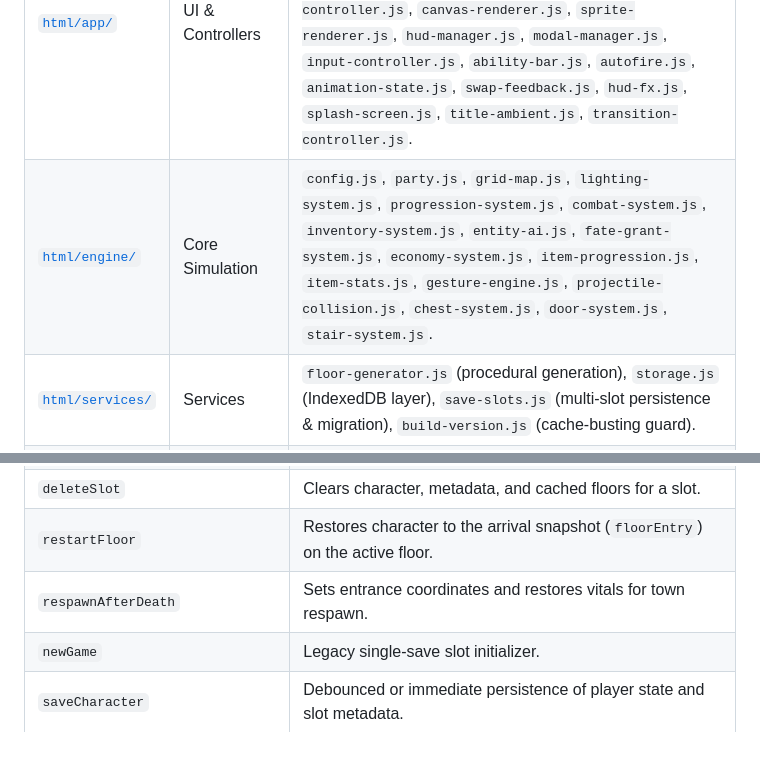
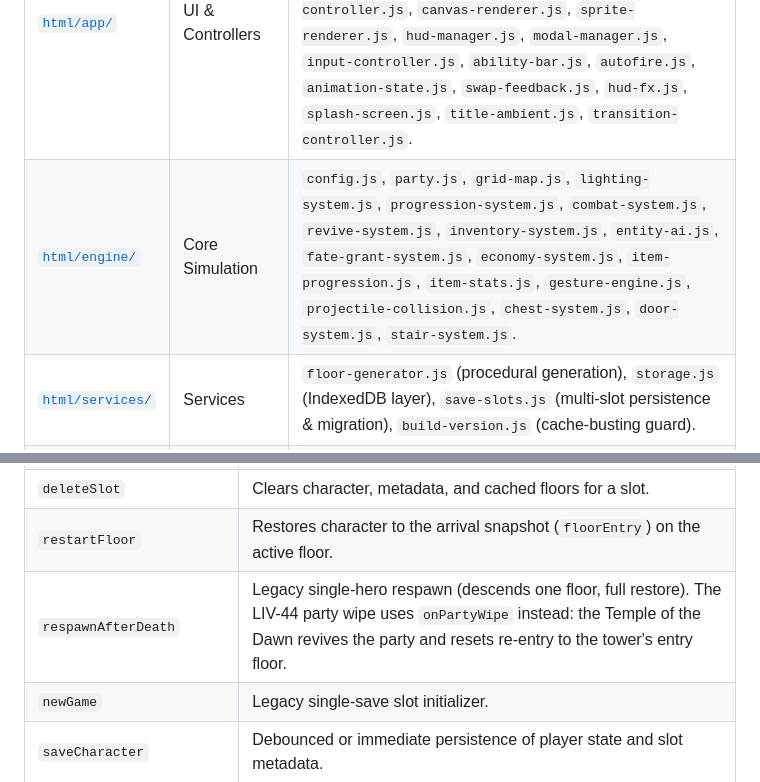
Before and after one commit to jpeckenpaugh/lokarta-v4, a Markdown page: docs/engineering/architecture.md, 2 parts joined by grey strips. GitHub-like rendering; blank space fills up the shorter version.

```diff
--- a/docs/engineering/architecture.md
+++ b/docs/engineering/architecture.md
@@ -59,7 +59,7 @@ All client application code resides under `html/` and is structured as native ES
 | Directory | Layer | Key Submodules & Responsibilities |
 | :--- | :--- | :--- |
 | [`html/app/`](../html/app/) | UI & Controllers | `app-controller.js` (orchestrator), `game-loop.js` (10 Hz ticker & swept projectile physics), `save-controller.js` (slots/flow), `combat-controller.js`, `inventory-controller.js`, `floor-controller.js`, `shop-controller.js`, `canvas-renderer.js`, `sprite-renderer.js`, `hud-manager.js`, `modal-manager.js`, `input-controller.js`, `ability-bar.js`, `autofire.js`, `animation-state.js`, `swap-feedback.js`, `hud-fx.js`, `splash-screen.js`, `title-ambient.js`, `transition-controller.js`. |
-| [`html/engine/`](../html/engine/) | Core Simulation | `config.js`, `party.js`, `grid-map.js`, `lighting-system.js`, `progression-system.js`, `combat-system.js`, `inventory-system.js`, `entity-ai.js`, `fate-grant-system.js`, `economy-system.js`, `item-progression.js`, `item-stats.js`, `gesture-engine.js`, `projectile-collision.js`, `chest-system.js`, `door-system.js`, `stair-system.js`. |
+| [`html/engine/`](../html/engine/) | Core Simulation | `config.js`, `party.js`, `grid-map.js`, `lighting-system.js`, `progression-system.js`, `combat-system.js`, `revive-system.js`, `inventory-system.js`, `entity-ai.js`, `fate-grant-system.js`, `economy-system.js`, `item-progression.js`, `item-stats.js`, `gesture-engine.js`, `projectile-collision.js`, `chest-system.js`, `door-system.js`, `stair-system.js`. |
 | [`html/services/`](../html/services/) | Services | `floor-generator.js` (procedural generation), `storage.js` (IndexedDB layer), `save-slots.js` (multi-slot persistence & migration), `build-version.js` (cache-busting guard). |
 | [`html/worker/`](../html/worker/) | Worker RPC | `game-worker.js` (stateless RPC dispatcher) and `game-client.js` (Promise-based client wrapper). |
 | [`html/audio/`](../html/audio/) | Audio Engine | `audio-system.js` (Web Audio procedural synthesizer driven by `sounds.json`). |
@@ -100,7 +100,7 @@ Communication between the main thread and `game-worker.js` uses a structured Pro
 | `loadSlot` | Loads the character and floor cache for an existing occupied slot. |
 | `deleteSlot` | Clears character, metadata, and cached floors for a slot. |
 | `restartFloor` | Restores character to the arrival snapshot (`floorEntry`) on the active floor. |
-| `respawnAfterDeath` | Sets entrance coordinates and restores vitals for town respawn. |
+| `respawnAfterDeath` | Legacy single-hero respawn (descends one floor, full restore). The LIV-44 party wipe uses `onPartyWipe` instead: the Temple of the Dawn revives the party and resets re-entry to the tower's entry floor. |
 | `newGame` | Legacy single-save slot initializer. |
 | `saveCharacter` | Debounced or immediate persistence of player state and slot metadata. |
 | `getFloor` | Retrieves cached floor or invokes `floor-generator.js` to create a new level. |
```
Also changed, not shown: docs/design/game-design.md (+2 -1 lines), docs/engineering/party-data-model.md (+17 -4 lines).
